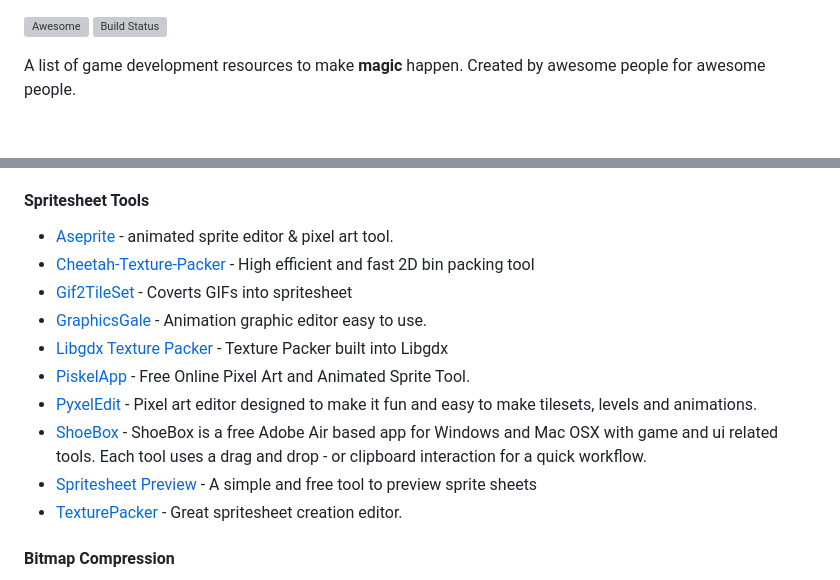
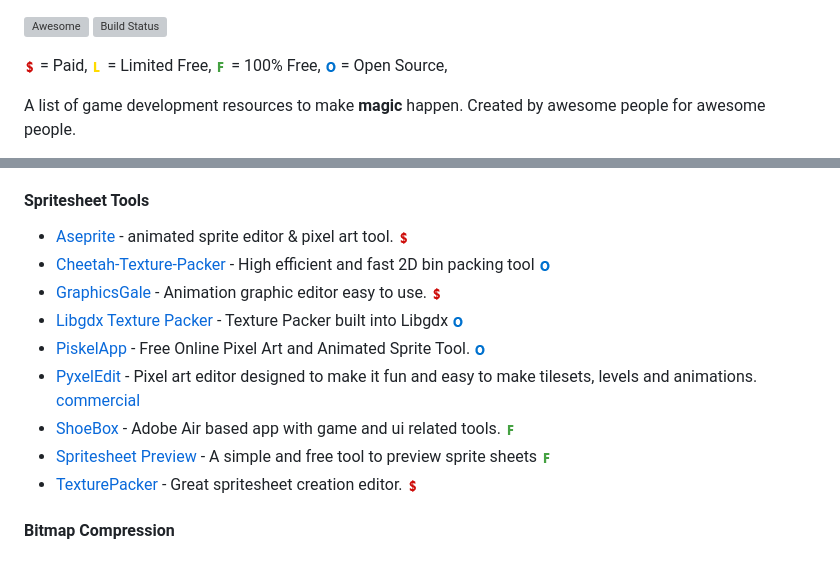
Before and after one commit to ellisonleao/magictools, a Markdown page: README.md, 2 parts joined by grey strips. GitHub-like rendering; pictures changed too: img/commercial.png (added), img/free.png (added), img/limited.png (added); blank space fills up the shorter version; grey boxes are pictures that could not be loaded.

Commit message:
Pay icons
added icons for software cost
removed link for Gif2TileSet (dead-site)

```diff
--- a/README.md
+++ b/README.md
@@ -1,5 +1,10 @@
 [![Awesome](https://cdn.rawgit.com/sindresorhus/awesome/d7305f38d29fed78fa85652e3a63e154dd8e8829/media/badge.svg)](https://github.com/sindresorhus/awesome)
 [![Build Status](https://travis-ci.org/ellisonleao/magictools.svg?branch=master)](https://travis-ci.org/ellisonleao/magictools)
+
+![commercial](/img/commercial.png) = Paid,
+![limited free](/img/limited.png) = Limited Free,
+![free](/img/free.png) = 100% Free,
+![open soucce](/img/opensource.png) = Open Source,
 
 A list of game development resources to make **magic** happen. Created by awesome people for awesome people.
 
@@ -66,16 +71,15 @@ Graphics
 
 #### Spritesheet Tools
 
-* [Aseprite](http://www.aseprite.org/) - animated sprite editor & pixel art tool.
-* [Cheetah-Texture-Packer](https://github.com/scriptum/Cheetah-Texture-Packer) - High efficient and fast 2D bin packing tool
-* [Gif2TileSet](http://labs.andregil.net/Gif2TileSet/Gif2TileSet.html) - Coverts GIFs into spritesheet
-* [GraphicsGale](http://www.humanbalance.net/gale/us/) - Animation graphic editor easy to use.
-* [Libgdx Texture Packer](https://github.com/libgdx/libgdx/wiki/Texture-packer) - Texture Packer built into Libgdx
-* [PiskelApp](http://www.piskelapp.com/) - Free Online Pixel Art and Animated Sprite Tool.
-* [PyxelEdit](http://pyxeledit.com/) - Pixel art editor designed to make it fun and easy to make tilesets, levels and animations.
-* [ShoeBox](http://renderhjs.net/shoebox/) - ShoeBox is a free Adobe Air based app for Windows and Mac OSX with game and ui related tools. Each tool uses a drag and drop - or clipboard interaction for a quick workflow.
-* [Spritesheet Preview](http://kleber-swf.com/app/spritesheet-preview/) - A simple and free tool to preview sprite sheets
-* [TexturePacker](https://www.codeandweb.com/texturepacker) - Great spritesheet creation editor.
+* [Aseprite](http://www.aseprite.org/) - animated sprite editor & pixel art tool. ![commercial](/img/commercial.png)
+* [Cheetah-Texture-Packer](https://github.com/scriptum/Cheetah-Texture-Packer) - High efficient and fast 2D bin packing tool ![open soucce](/img/opensource.png)
+* [GraphicsGale](http://www.humanbalance.net/gale/us/) - Animation graphic editor easy to use. ![commercial](/img/commercial.png)
+* [Libgdx Texture Packer](https://github.com/libgdx/libgdx/wiki/Texture-packer) - Texture Packer built into Libgdx ![open soucce](/img/opensource.png)
+* [PiskelApp](http://www.piskelapp.com/) - Free Online Pixel Art and Animated Sprite Tool. ![open soucce](/img/opensource.png)
+* [PyxelEdit](http://pyxeledit.com/) - Pixel art editor designed to make it fun and easy to make tilesets, levels and animations. [commercial](/img/commercial.png)
+* [ShoeBox](http://renderhjs.net/shoebox/) - Adobe Air based app with game and ui related tools. ![free](/img/free.png)
+* [Spritesheet Preview](http://kleber-swf.com/app/spritesheet-preview/) - A simple and free tool to preview sprite sheets ![free](/img/free.png)
+* [TexturePacker](https://www.codeandweb.com/texturepacker) - Great spritesheet creation editor. ![commercial](/img/commercial.png)
 
 
 #### Bitmap Compression
```
